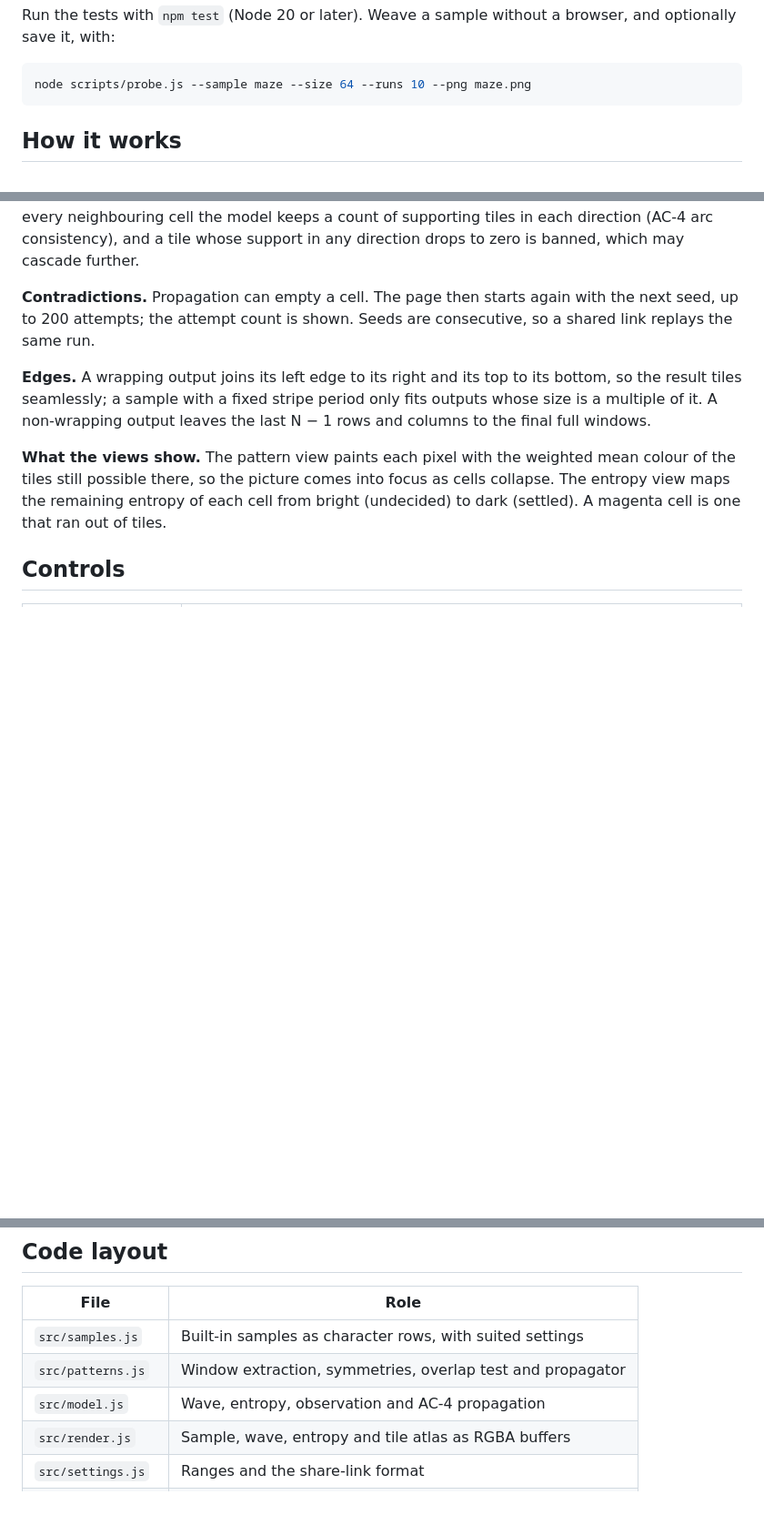
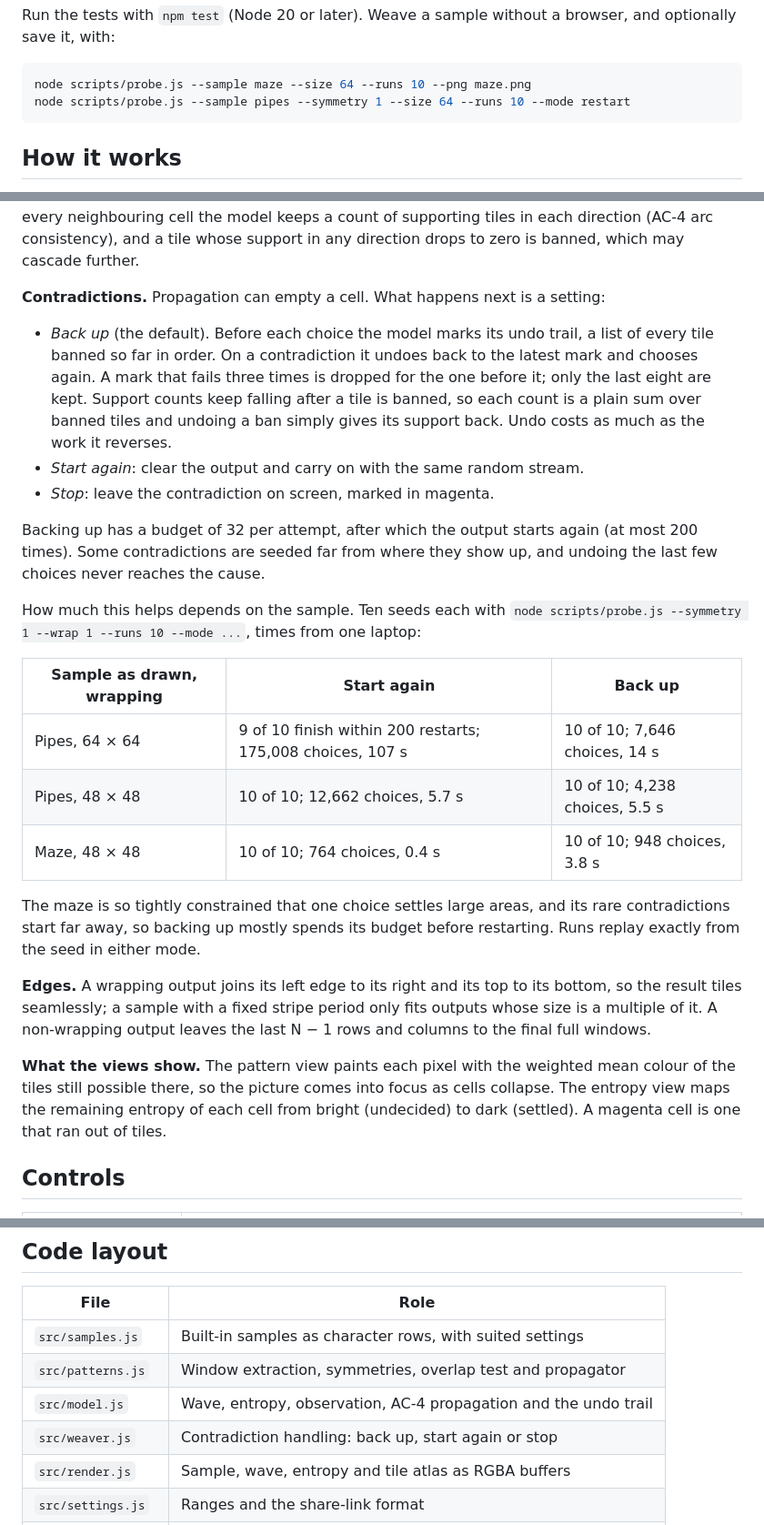
Before and after one commit to fushanbobfan/kilim, a Markdown page: README.md, 3 parts joined by grey strips. Shown at 91% size. Drawn GitHub-style; blank space fills up the shorter version.

Commit message:
Document backing up, starting again and stopping, with measured runs on pipes and the maze

````diff
--- a/README.md
+++ b/README.md
@@ -26,6 +26,7 @@ browser, and optionally save it, with:
 
 ```bash
 node scripts/probe.js --sample maze --size 64 --runs 10 --png maze.png
+node scripts/probe.js --sample pipes --symmetry 1 --size 64 --runs 10 --mode restart
 ```
 
 ## How it works
@@ -52,9 +53,36 @@ every neighbouring cell the model keeps a count of supporting tiles in each
 direction (AC-4 arc consistency), and a tile whose support in any direction
 drops to zero is banned, which may cascade further.
 
-**Contradictions.** Propagation can empty a cell. The page then starts again
-with the next seed, up to 200 attempts; the attempt count is shown. Seeds are
-consecutive, so a shared link replays the same run.
+**Contradictions.** Propagation can empty a cell. What happens next is a
+setting:
+
+- *Back up* (the default). Before each choice the model marks its undo trail,
+  a list of every tile banned so far in order. On a contradiction it undoes
+  back to the latest mark and chooses again. A mark that fails three times is
+  dropped for the one before it; only the last eight are kept. Support counts
+  keep falling after a tile is banned, so each count is a plain sum over
+  banned tiles and undoing a ban simply gives its support back. Undo costs as
+  much as the work it reverses.
+- *Start again*: clear the output and carry on with the same random stream.
+- *Stop*: leave the contradiction on screen, marked in magenta.
+
+Backing up has a budget of 32 per attempt, after which the output starts
+again (at most 200 times). Some contradictions are seeded far from where they
+show up, and undoing the last few choices never reaches the cause.
+
+How much this helps depends on the sample. Ten seeds each with
+`node scripts/probe.js --symmetry 1 --wrap 1 --runs 10 --mode ...`, times
+from one laptop:
+
+| Sample as drawn, wrapping | Start again | Back up |
+| --- | --- | --- |
+| Pipes, 64 × 64 | 9 of 10 finish within 200 restarts; 175,008 choices, 107 s | 10 of 10; 7,646 choices, 14 s |
+| Pipes, 48 × 48 | 10 of 10; 12,662 choices, 5.7 s | 10 of 10; 4,238 choices, 5.5 s |
+| Maze, 48 × 48 | 10 of 10; 764 choices, 0.4 s | 10 of 10; 948 choices, 3.8 s |
+
+The maze is so tightly constrained that one choice settles large areas, and
+its rare contradictions start far away, so backing up mostly spends its
+budget before restarting. Runs replay exactly from the seed in either mode.
 
 **Edges.** A wrapping output joins its left edge to its right and its top to
 its bottom, so the result tiles seamlessly; a sample with a fixed stripe
@@ -90,7 +119,8 @@ sample. Save PNG exports the output scaled up without smoothing.
 | --- | --- |
 | `src/samples.js` | Built-in samples as character rows, with suited settings |
 | `src/patterns.js` | Window extraction, symmetries, overlap test and propagator |
-| `src/model.js` | Wave, entropy, observation and AC-4 propagation |
+| `src/model.js` | Wave, entropy, observation, AC-4 propagation and the undo trail |
+| `src/weaver.js` | Contradiction handling: back up, start again or stop |
 | `src/render.js` | Sample, wave, entropy and tile atlas as RGBA buffers |
 | `src/settings.js` | Ranges and the share-link format |
 | `src/rng.js` | Seeded mulberry32 generator |
````
Also changed, not shown: other parts of README.md (+1 -0 lines).
